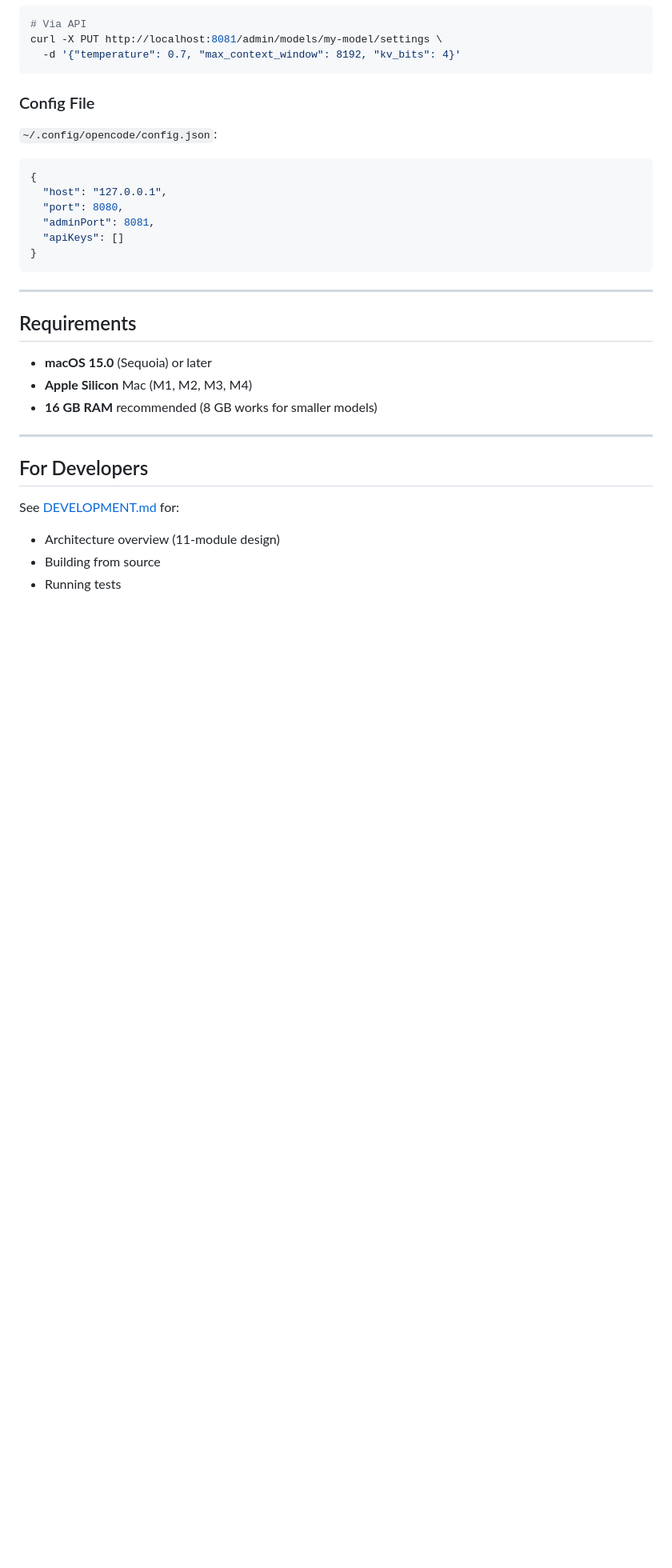
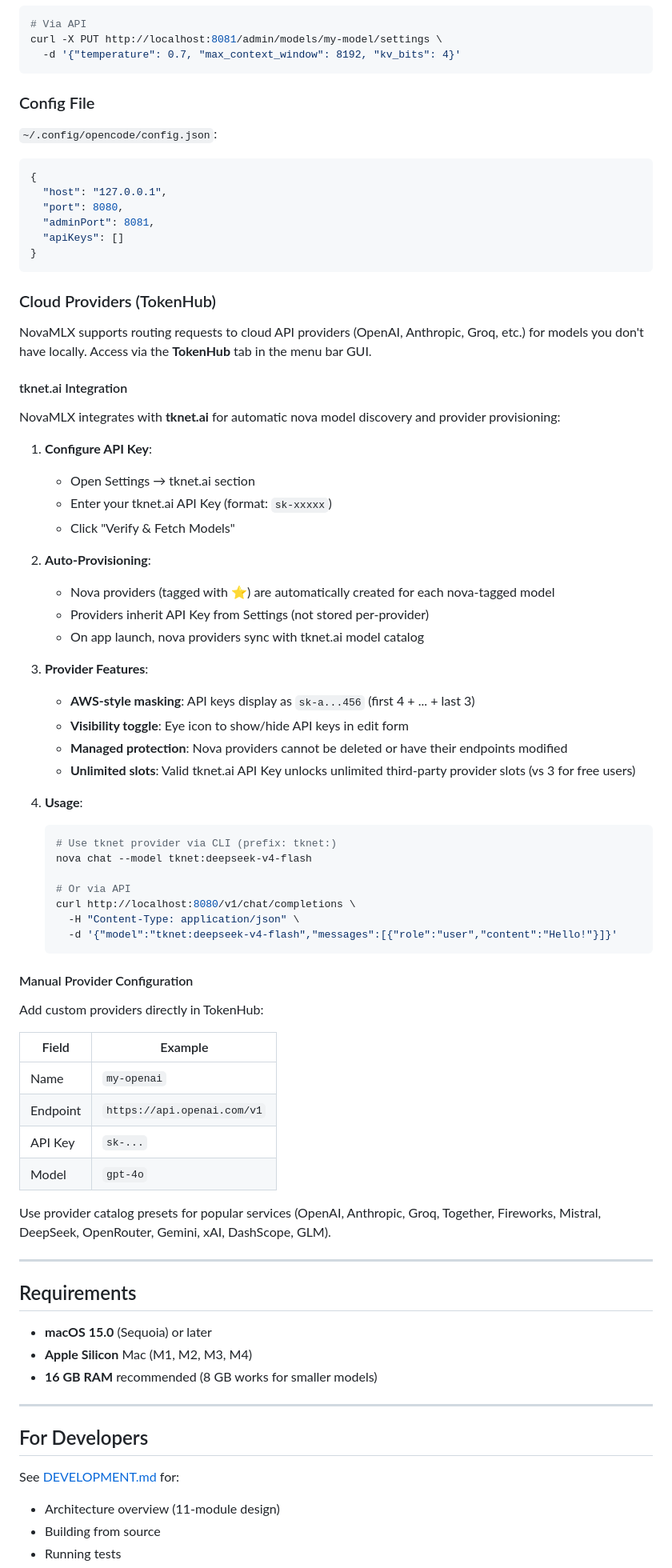
Before and after one commit to cnshsliu/novamlx, a Markdown page: README.md, the part around the change. Shown at 80% size. Rendered like a GitHub page; blank space fills up the shorter version.

Commit message:
docs(readme): add tknet.ai integration documentation (Task 28)
Added comprehensive Cloud Providers (TokenHub) section to README.md:

**tknet.ai Integration Documentation:**
- Configuration steps for API key setup and verification
- Auto-provisioning explanation for nova providers
- Provider features: AWS-style masking, visibility toggle, managed protection, unlimited slots
- Usage examples via CLI and API
- Manual provider configuration guide
- Provider catalog presets list

**Section Location:** Configuration → Cloud Providers (TokenHub)
**Lines Added:** ~65 lines of detailed documentation

All 29 documented tasks now complete ✅

````diff
--- a/README.md
+++ b/README.md
@@ -473,6 +473,54 @@ curl -X PUT http://localhost:8081/admin/models/my-model/settings \
 }
 ```
 
+### Cloud Providers (TokenHub)
+
+NovaMLX supports routing requests to cloud API providers (OpenAI, Anthropic, Groq, etc.) for models you don't have locally. Access via the **TokenHub** tab in the menu bar GUI.
+
+#### tknet.ai Integration
+
+NovaMLX integrates with **tknet.ai** for automatic nova model discovery and provider provisioning:
+
+1. **Configure API Key**:
+   - Open Settings → tknet.ai section
+   - Enter your tknet.ai API Key (format: `sk-xxxxx`)
+   - Click "Verify & Fetch Models"
+
+2. **Auto-Provisioning**:
+   - Nova providers (tagged with ⭐) are automatically created for each nova-tagged model
+   - Providers inherit API Key from Settings (not stored per-provider)
+   - On app launch, nova providers sync with tknet.ai model catalog
+
+3. **Provider Features**:
+   - **AWS-style masking**: API keys display as `sk-a...456` (first 4 + ... + last 3)
+   - **Visibility toggle**: Eye icon to show/hide API keys in edit form
+   - **Managed protection**: Nova providers cannot be deleted or have their endpoints modified
+   - **Unlimited slots**: Valid tknet.ai API Key unlocks unlimited third-party provider slots (vs 3 for free users)
+
+4. **Usage**:
+   ```bash
+   # Use tknet provider via CLI (prefix: tknet:)
+   nova chat --model tknet:deepseek-v4-flash
+
+   # Or via API
+   curl http://localhost:8080/v1/chat/completions \
+     -H "Content-Type: application/json" \
+     -d '{"model":"tknet:deepseek-v4-flash","messages":[{"role":"user","content":"Hello!"}]}'
+   ```
+
+#### Manual Provider Configuration
+
+Add custom providers directly in TokenHub:
+
+| Field    | Example                              |
+| -------- | ------------------------------------ |
+| Name     | `my-openai`                          |
+| Endpoint | `https://api.openai.com/v1`         |
+| API Key  | `sk-...`                             |
+| Model    | `gpt-4o`                             |
+
+Use provider catalog presets for popular services (OpenAI, Anthropic, Groq, Together, Fireworks, Mistral, DeepSeek, OpenRouter, Gemini, xAI, DashScope, GLM).
+
 ---
 
 ## Requirements
````
